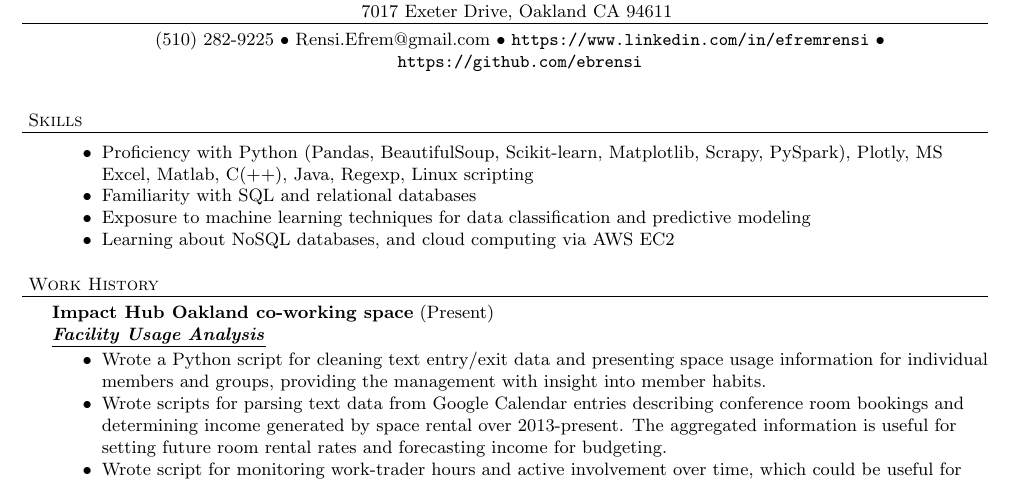
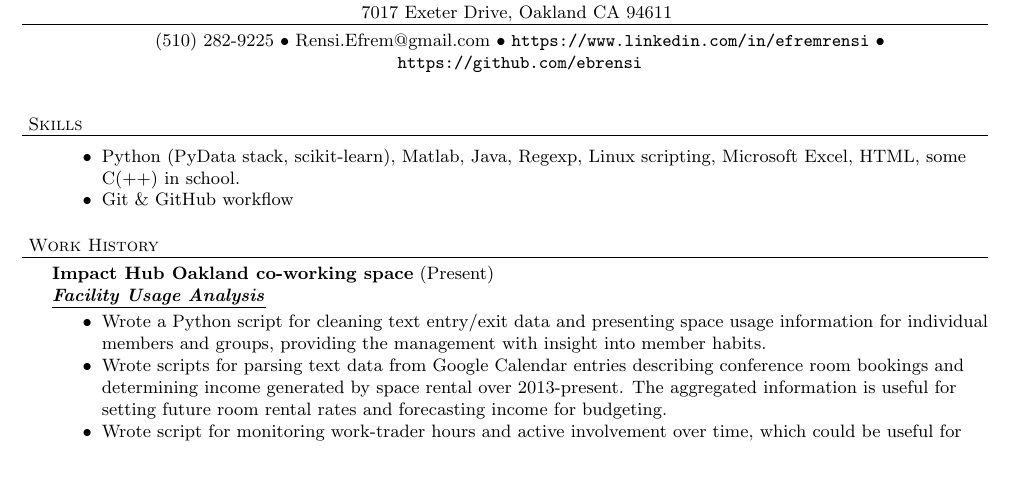
Before and after one commit to ebrensi/Resume, a LaTeX CV (ebrensi_resume.tex): part of the page, cut so that both start at the same text, the shorter picture padded with empty space. Compiled offline with pdfLaTeX.

Commit message:
changed filenames, updated skills

```diff
--- a/nu_resume.tex
+++ b/ebrensi_resume.tex
@@ -52,10 +52,8 @@ $\bullet$ \url{https://github.com/ebrensi}
 \medskip
 \header{Skills}
 \begin{achievements}
-\item Proficiency with Python (Pandas, BeautifulSoup, Scikit-learn, Matplotlib, Scrapy, PySpark), Plotly, MS Excel, Matlab, C(++), Java, Regexp, Linux scripting
-\item Familiarity with SQL and relational databases
-\item Exposure to machine learning techniques for data classification and predictive modeling
-\item Learning about NoSQL databases, and cloud computing via AWS EC2
+\item Python (PyData stack, scikit-learn), Matlab, Java, Regexp, Linux scripting, Microsoft Excel, HTML, some  C(++) in school.
+\item Git \& GitHub workflow
 \end{achievements}
 \medskip
 
```
Also changed, not shown: ebrensi_resume.pdf (added), nu_resume.pdf (deleted).
